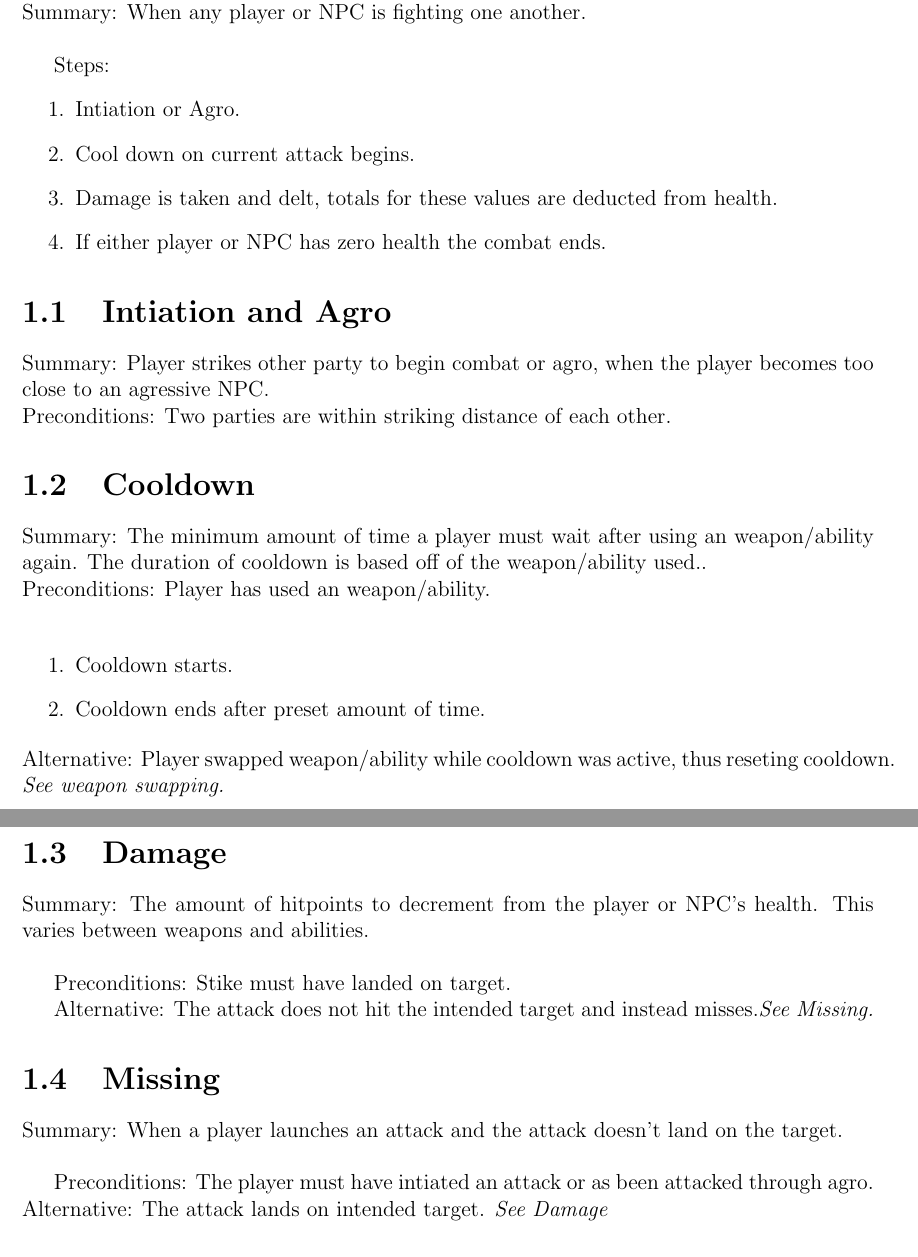
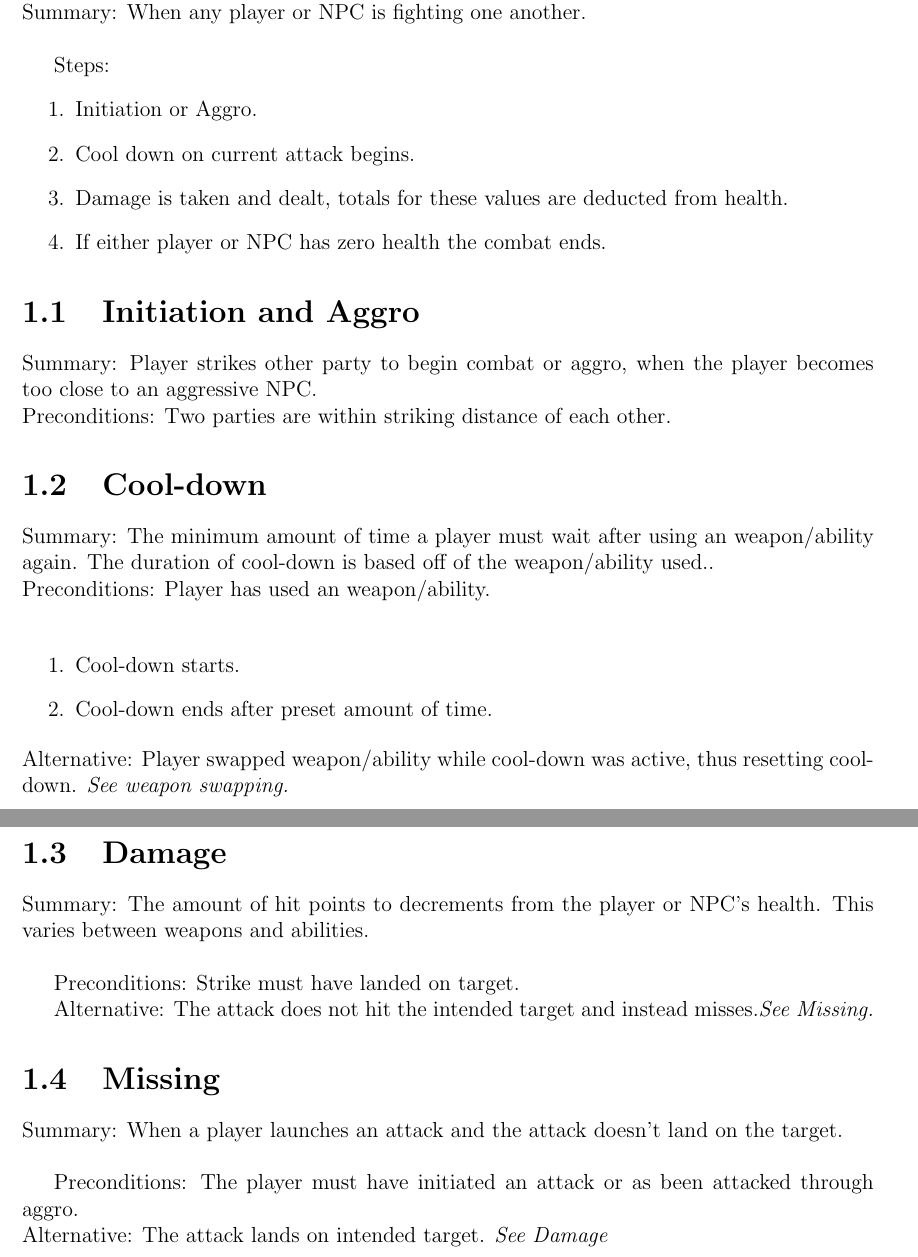
Before and after one commit to 32pounds/LaTexDocumenation, a LaTeX document (cs383hw3.tex): two parts of pages 2 and 3 of 13, joined at a grey line, cut so that both start at the same text. Compiled offline with pdfLaTeX.

Commit message:
Fixed spelling errors

```diff
--- a/cs383hw3.tex
+++ b/cs383hw3.tex
@@ -18,37 +18,37 @@ Summary: When any player or NPC is fighting one another.\\
 
     Steps:
     \begin{enumerate}
-        \item Intiation or Agro.
+        \item Initiation or Aggro.
         \item Cool down on current attack begins.
-        \item Damage is taken and delt, totals for these values are deducted from health.
+        \item Damage is taken and dealt, totals for these values are deducted from health.
         \item If either player or NPC has zero health the combat ends.
     \end{enumerate}
 
-    \section{Intiation and Agro}
-    Summary: Player strikes other party to begin combat or agro, when the player becomes too close to an agressive NPC.\\
+    \section{Initiation and Aggro}
+    Summary: Player strikes other party to begin combat or aggro, when the player becomes too close to an aggressive NPC.\\
     Preconditions: Two parties are within striking distance of each other. % Look into map/movement for intiation.
 
-    \section{Cooldown}
-    Summary: The minimum amount of time a player must wait after using an weapon/ability again. The duration of cooldown is based off of the weapon/ability used..\\ % See weapon swapping
+    \section{Cool-down}
+    Summary: The minimum amount of time a player must wait after using an weapon/ability again. The duration of cool-down is based off of the weapon/ability used..\\ % See weapon swapping
     Preconditions: Player has used an weapon/ability.\\
 
     \begin{enumerate}
-        \item Cooldown starts.
-        \item Cooldown ends after preset amount of time.
+        \item Cool-down starts.
+        \item Cool-down ends after preset amount of time.
     \end{enumerate}
-    Alternative: Player swapped weapon/ability while cooldown was active, thus reseting cooldown. \textit{See weapon swapping.}
+    Alternative: Player swapped weapon/ability while cool-down was active, thus resetting cool-down. \textit{See weapon swapping.}
 
     \section{Damage}
-    Summary: The amount of hitpoints to decrement from the player or NPC's health. This varies between weapons and abilities.\\
+    Summary: The amount of hit points to decrements from the player or NPC's health. This varies between weapons and abilities.\\
 
-    Preconditions: Stike must have landed on target.
+    Preconditions: Strike must have landed on target.
 
     Alternative: The attack does not hit the intended target and instead misses.\textit{See Missing.}
 
     \section{Missing}
     Summary: When a player launches an attack and the attack doesn't land on the target.\\
 
-    Preconditions: The player must have intiated an attack or as been attacked through agro.\\
+    Preconditions: The player must have initiated an attack or as been attacked through aggro.\\
     Alternative: The attack lands on intended target. \textit{See Damage}
 
     \section{Diagram}
```
Also changed, not shown: cs383hw3.tex (16 more changed lines).
